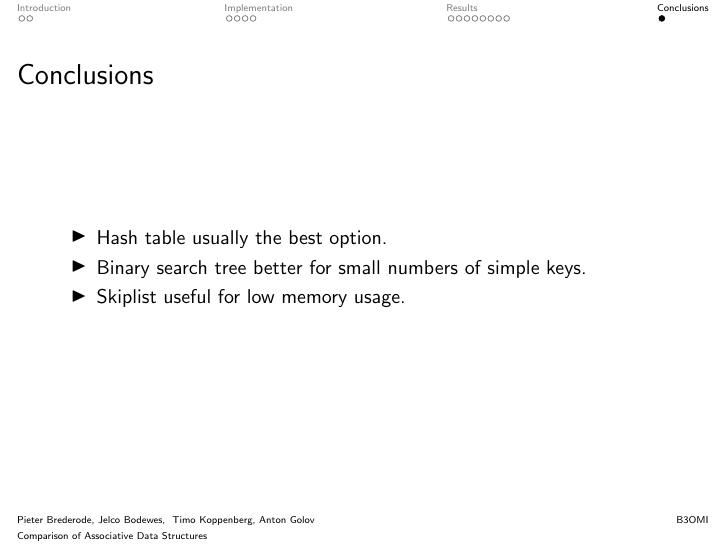
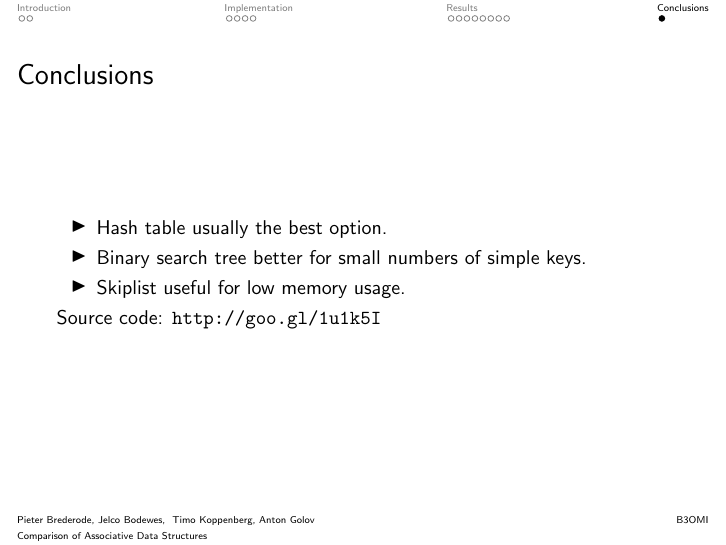
Before and after one commit to jesyspa/B3OMI-group-project-datastructures-2014, LaTeX slides (final_presentation/presentation.tex): page 16 of 16. Compiled offline with pdfLaTeX.

Commit message:
Added link to this repo

```diff
--- a/final_presentation/presentation.tex
+++ b/final_presentation/presentation.tex
@@ -166,6 +166,8 @@
         \item Binary search tree better for small numbers of simple keys.
         \item Skiplist useful for low memory usage.
     \end{itemize}
+
+    Source code: \url{http://goo.gl/1u1k5I}
 \end{frame}
 
 \end{document}
```
